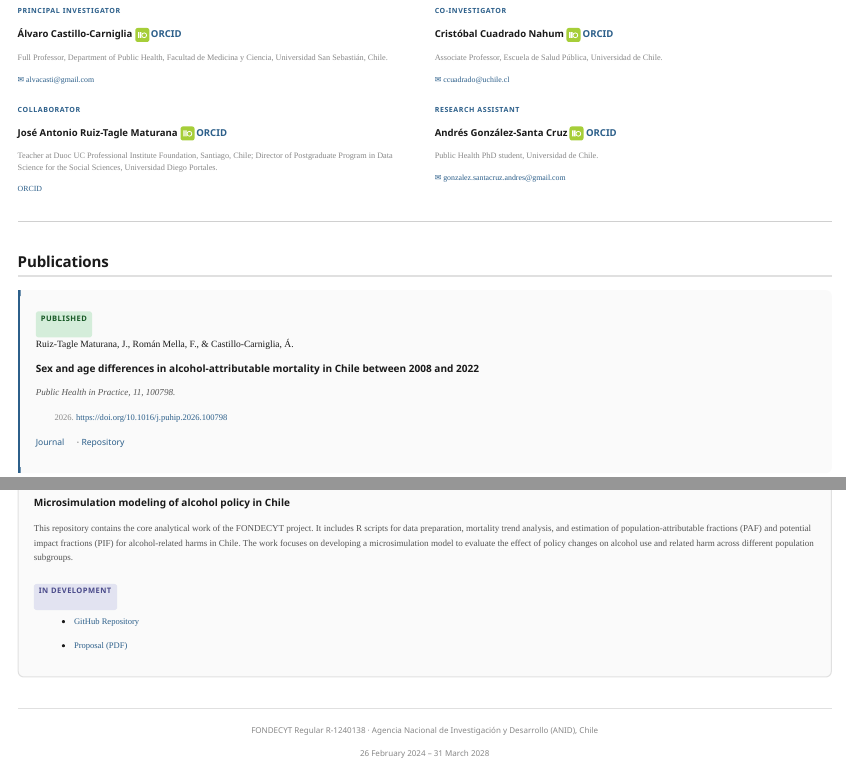
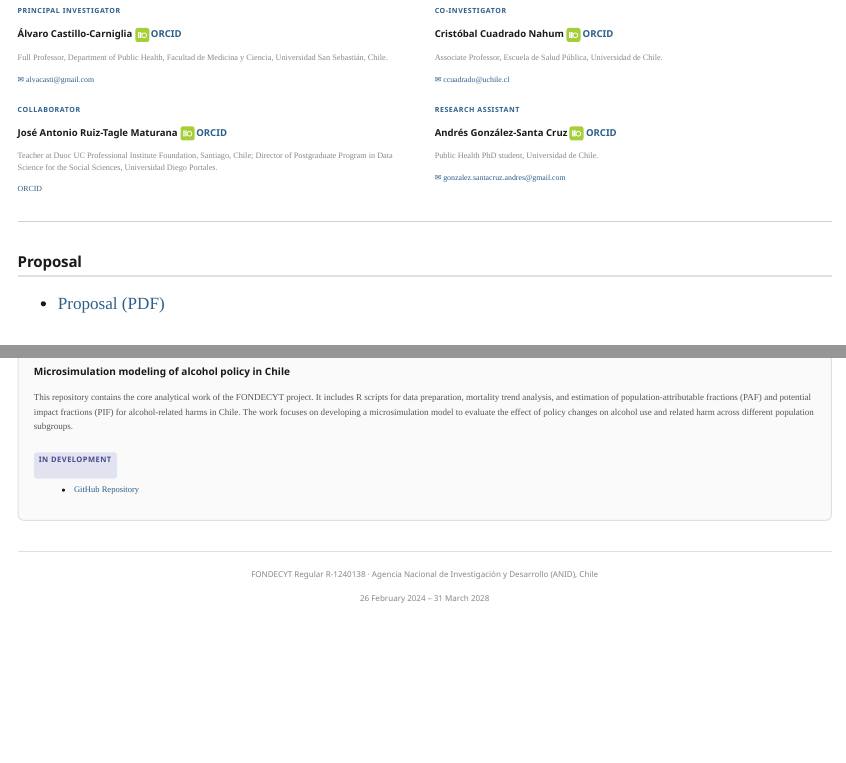
Before and after one commit to ACC1240138/main, a Quarto document (index.qmd): the page in a window 1100 px wide, from 160 px down, and a second part further down, joined at a grey line. Rendered offline with R 4.5, knitr and Pandoc in place of Quarto, with nearby package versions.

Commit message:
moved PDF to proposal section

```diff
--- a/index.qmd
+++ b/index.qmd
@@ -90,6 +90,10 @@
 :::
 :::
 
+## Proposal
+
+- [Proposal (PDF)](Proposal Fondecyt 1240138.pdf)
+
 ## Publications
 
 :::{.publication-list}
@@ -164,9 +168,9 @@
 :::
 
 :::{.project-links}
+
 - [GitHub Repository](https://github.com/ACC1240138/)
 
-- [Proposal (PDF)](Proposal Fondecyt 1240138.pdf)
 :::
 :::
 
```
Also changed, not shown: index.html.
